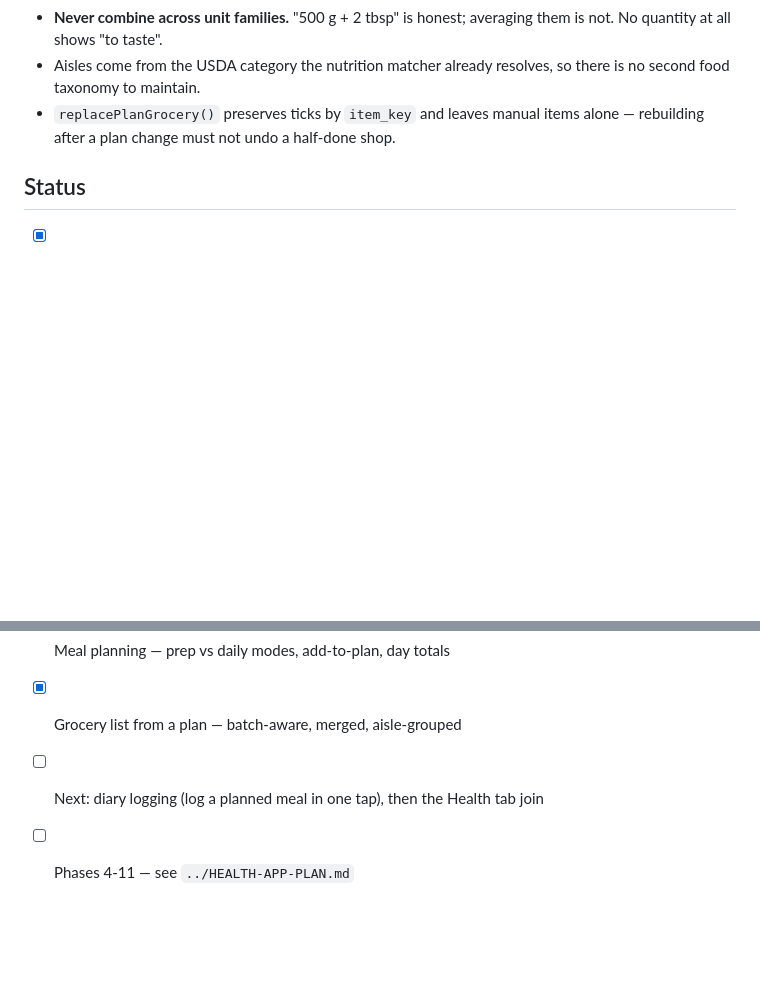
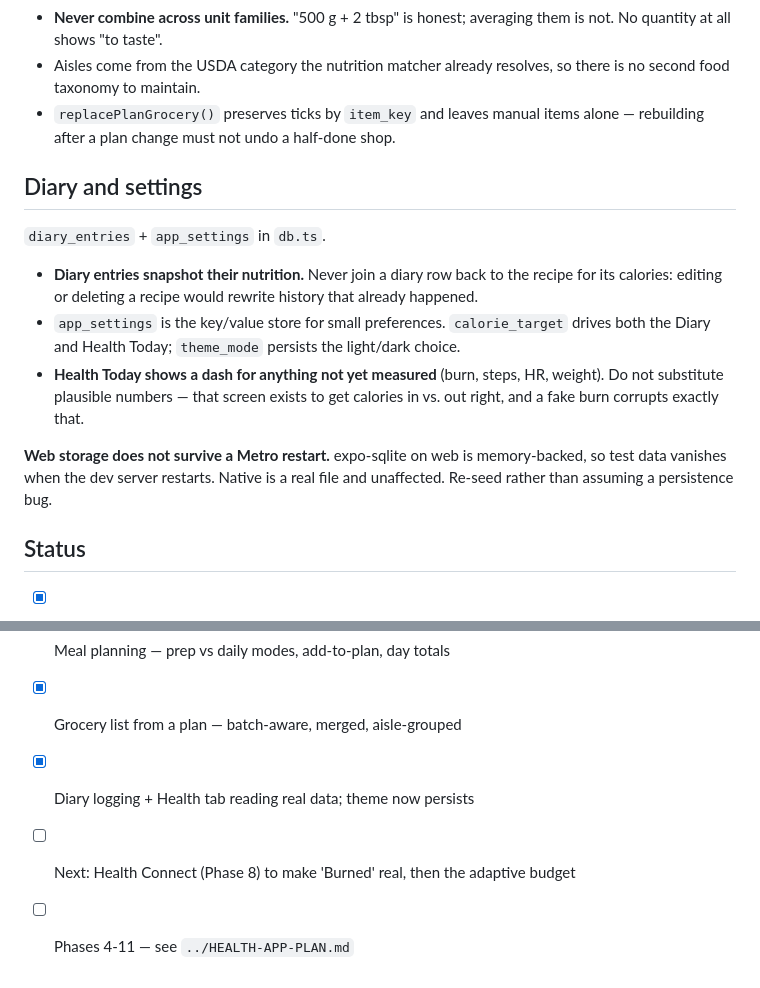
Before and after one commit to coblsobr/health-app, a Markdown page: CLAUDE.md, 2 parts joined by grey strips. Rendered like a GitHub page; blank space fills up the shorter version.

Commit message:
Document the diary snapshot rule and web storage caveat
Co-Authored-By: Claude Opus 5 <noreply@anthropic.com>

```diff
--- a/CLAUDE.md
+++ b/CLAUDE.md
@@ -204,6 +204,24 @@ Benchmark: Love & Lemons lentil soup publishes 264 cal/serving; we estimate
 - `replacePlanGrocery()` preserves ticks by `item_key` and leaves manual items
   alone — rebuilding after a plan change must not undo a half-done shop.
 
+## Diary and settings
+
+`diary_entries` + `app_settings` in `db.ts`.
+
+- **Diary entries snapshot their nutrition.** Never join a diary row back to
+  the recipe for its calories: editing or deleting a recipe would rewrite
+  history that already happened.
+- `app_settings` is the key/value store for small preferences.
+  `calorie_target` drives both the Diary and Health Today; `theme_mode`
+  persists the light/dark choice.
+- **Health Today shows a dash for anything not yet measured** (burn, steps,
+  HR, weight). Do not substitute plausible numbers — that screen exists to get
+  calories in vs. out right, and a fake burn corrupts exactly that.
+
+**Web storage does not survive a Metro restart.** expo-sqlite on web is
+memory-backed, so test data vanishes when the dev server restarts. Native is a
+real file and unaffected. Re-seed rather than assuming a persistence bug.
+
 ## Status
 
 - [x] Phase 0 — shell: three worlds, drawer, tabs, theming.
@@ -216,5 +234,6 @@ Benchmark: Love & Lemons lentil soup publishes 264 cal/serving; we estimate
 - [x] Phase 3 — nutrition estimation (cost waits on Meijer data, Phase 7)
 - [x] Meal planning — prep vs daily modes, add-to-plan, day totals
 - [x] Grocery list from a plan — batch-aware, merged, aisle-grouped
-- [ ] Next: diary logging (log a planned meal in one tap), then the Health tab join
+- [x] Diary logging + Health tab reading real data; theme now persists
+- [ ] Next: Health Connect (Phase 8) to make 'Burned' real, then the adaptive budget
 - [ ] Phases 4-11 — see `../HEALTH-APP-PLAN.md`
```
